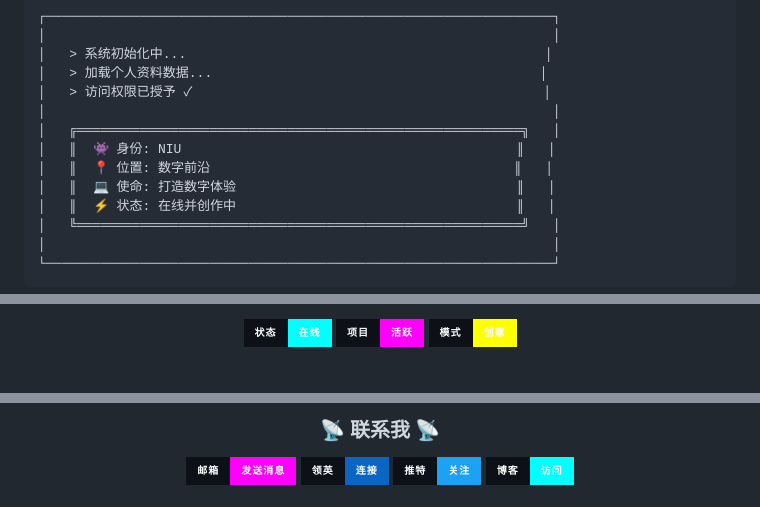
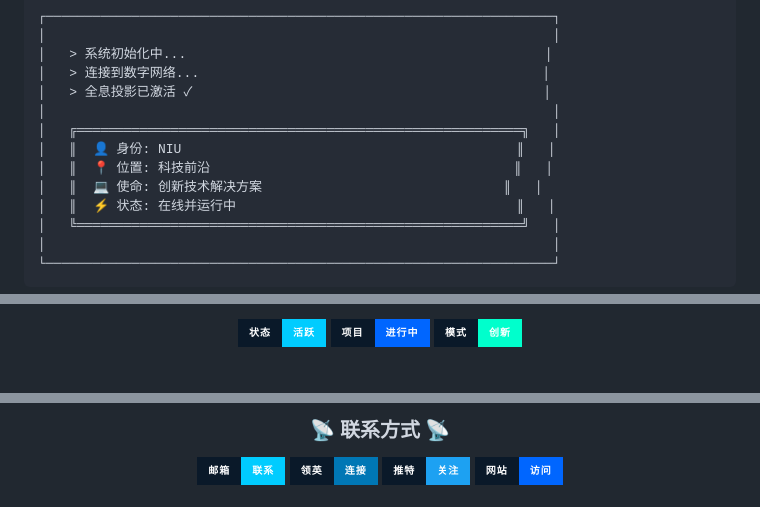
Before and after one commit to Stelquis/Niu, a Markdown page: README.md, 3 parts joined by grey strips. GitHub-like rendering; badges without logos.

Commit message:
feat: 配置 GitHub 主页
Co-authored-by: traeagent <traeagent@users.noreply.github.com>

```diff
--- a/README.md
+++ b/README.md
@@ -23,14 +23,14 @@
 ┌─────────────────────────────────────────────────────────────────┐
 │                                                                 │
 │   > 系统初始化中...                                              │
-│   > 加载个人资料数据...                                          │
-│   > 访问权限已授予 ✓                                             │
+│   > 连接到数字网络...                                            │
+│   > 全息投影已激活 ✓                                             │
 │                                                                 │
 │   ╔═════════════════════════════════════════════════════════╗   │
-│   ║  👾 身份: NIU                                           ║   │
-│   ║  📍 位置: 数字前沿                                       ║   │
-│   ║  💻 使命: 打造数字体验                                    ║   │
-│   ║  ⚡ 状态: 在线并创作中                                    ║   │
+│   ║  👤 身份: NIU                                           ║   │
+│   ║  📍 位置: 科技前沿                                       ║   │
+│   ║  💻 使命: 创新技术解决方案                               ║   │
+│   ║  ⚡ 状态: 在线并运行中                                    ║   │
 │   ╚═════════════════════════════════════════════════════════╝   │
 │                                                                 │
 └─────────────────────────────────────────────────────────────────┘
@@ -42,11 +42,11 @@
   <a href="https://github.com/你的用户名">
-    <img src="https://img.shields.io/badge/状态-在线-00FFFF?style=for-the-badge&logo=power&logoColor=white&labelColor=0D1117&color=00FFFF" />
+    <img src="https://img.shields.io/badge/状态-活跃-00CCFF?style=for-the-badge&logo=robot&logoColor=white&labelColor=0A1929&color=00CCFF" />
   </a>
   <a href="https://github.com/你的用户名?tab=repositories">
-    <img src="https://img.shields.io/badge/项目-活跃-FF00FF?style=for-the-badge&logo=github&logoColor=white&labelColor=0D1117&color=FF00FF" />
+    <img src="https://img.shields.io/badge/项目-进行中-0066FF?style=for-the-badge&logo=github&logoColor=white&labelColor=0A1929&color=0066FF" />
   </a>
   <a href="https://github.com/你的用户名">
-    <img src="https://img.shields.io/badge/模式-创意-FFFF00?style=for-the-badge&logo=lightbulb&logoColor=black&labelColor=0D1117&color=FFFF00" />
+    <img src="https://img.shields.io/badge/模式-创新-00FFCC?style=for-the-badge&logo=lightbulb&logoColor=black&labelColor=0A1929&color=00FFCC" />
   </a>
 
 </div>
@@ -206,18 +205,18 @@
 <div align="center">
 
-  ### 📡 联系我 📡
+  ### 📡 联系方式 📡
 
   <a href="mailto:your-email@example.com">
-    <img src="https://img.shields.io/badge/邮箱-发送消息-FF00FF?style=for-the-badge&logo=gmail&logoColor=white&labelColor=0D1117" />
+    <img src="https://img.shields.io/badge/邮箱-联系-00CCFF?style=for-the-badge&logo=gmail&logoColor=white&labelColor=0A1929" />
   </a>
   <a href="https://linkedin.com/in/你的用户名">
-    <img src="https://img.shields.io/badge/领英-连接-0A66C2?style=for-the-badge&logo=linkedin&logoColor=white&labelColor=0D1117" />
+    <img src="https://img.shields.io/badge/领英-连接-0077B5?style=for-the-badge&logo=linkedin&logoColor=white&labelColor=0A1929" />
   </a>
   <a href="https://twitter.com/你的用户名">
-    <img src="https://img.shields.io/badge/推特-关注-1DA1F2?style=for-the-badge&logo=twitter&logoColor=white&labelColor=0D1117" />
+    <img src="https://img.shields.io/badge/推特-关注-1DA1F2?style=for-the-badge&logo=twitter&logoColor=white&labelColor=0A1929" />
   </a>
-  <a href="https://你的博客.com">
-    <img src="https://img.shields.io/badge/博客-访问-00FFFF?style=for-the-badge&logo=blogger&logoColor=white&labelColor=0D1117" />
+  <a href="https://你的网站.com">
+    <img src="https://img.shields.io/badge/网站-访问-0066FF?style=for-the-badge&logo=website&logoColor=white&labelColor=0A1929" />
   </a>
 
 </div>
```
Also changed, not shown: other parts of README.md (+57 -58 lines).
